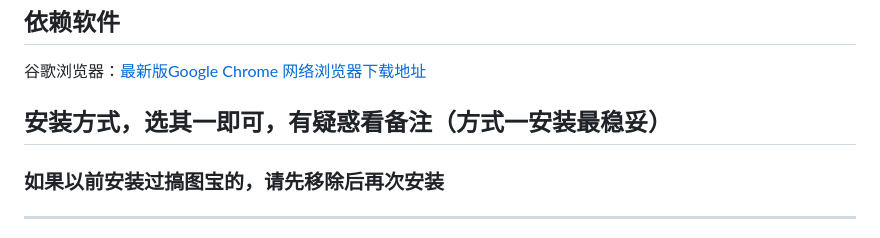
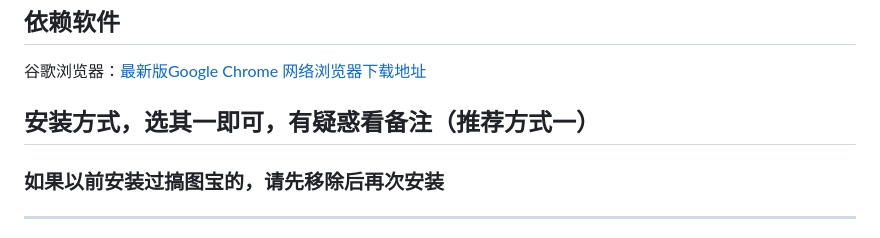
Before and after one commit to CJMF-i/gao-tu, a Markdown page: README.md, the part around the change. Rendered like a GitHub page.

Commit message:
文档优化

```diff
--- a/README.md
+++ b/README.md
@@ -24,7 +24,7 @@
 ## 依赖软件
 谷歌浏览器：[最新版Google Chrome 网络浏览器下载地址](https://www.google.cn/intl/zh-CN/chrome/)
 
-## 安装方式，选其一即可，有疑惑看备注（方式一安装最稳妥）
+## 安装方式，选其一即可，有疑惑看备注（推荐方式一）
 
 ### 如果以前安装过搞图宝的，请先移除后再次安装
 
```
